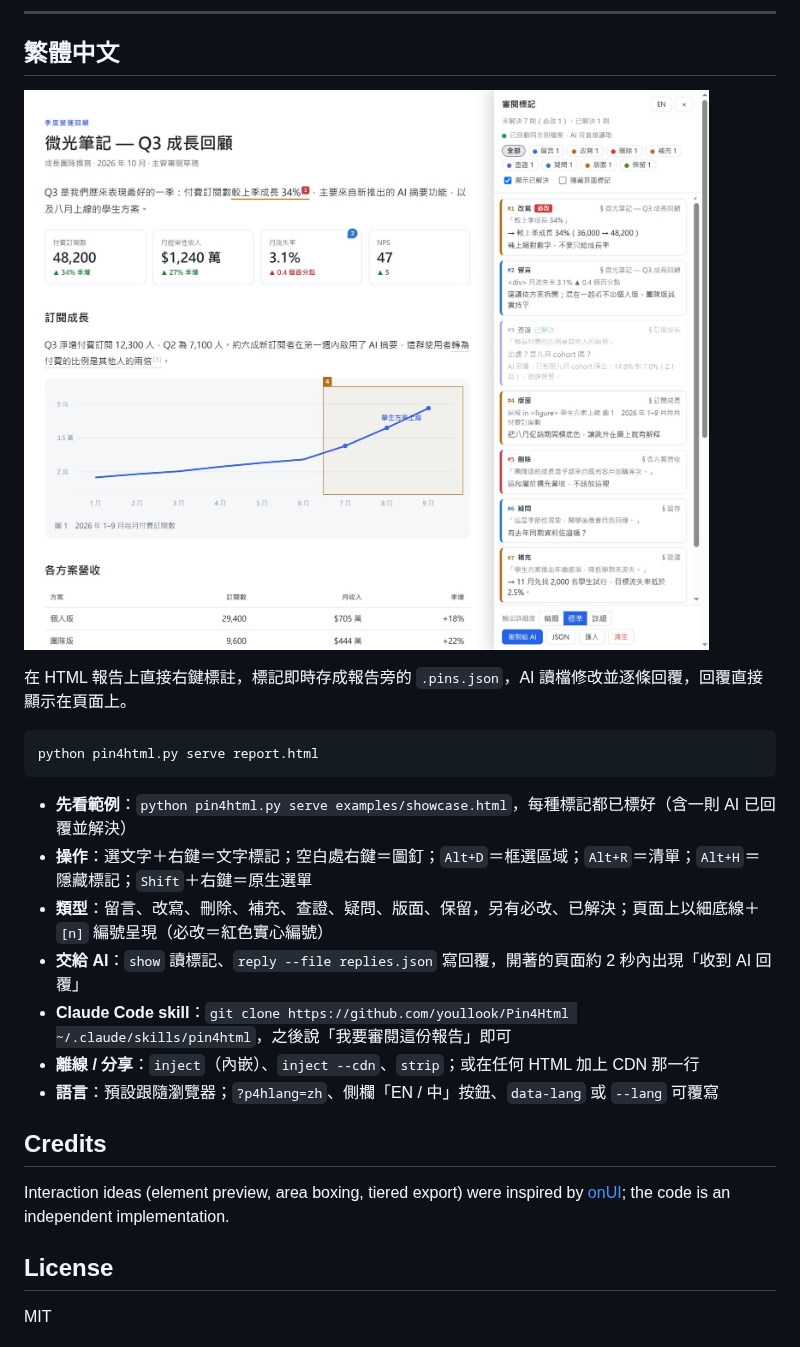
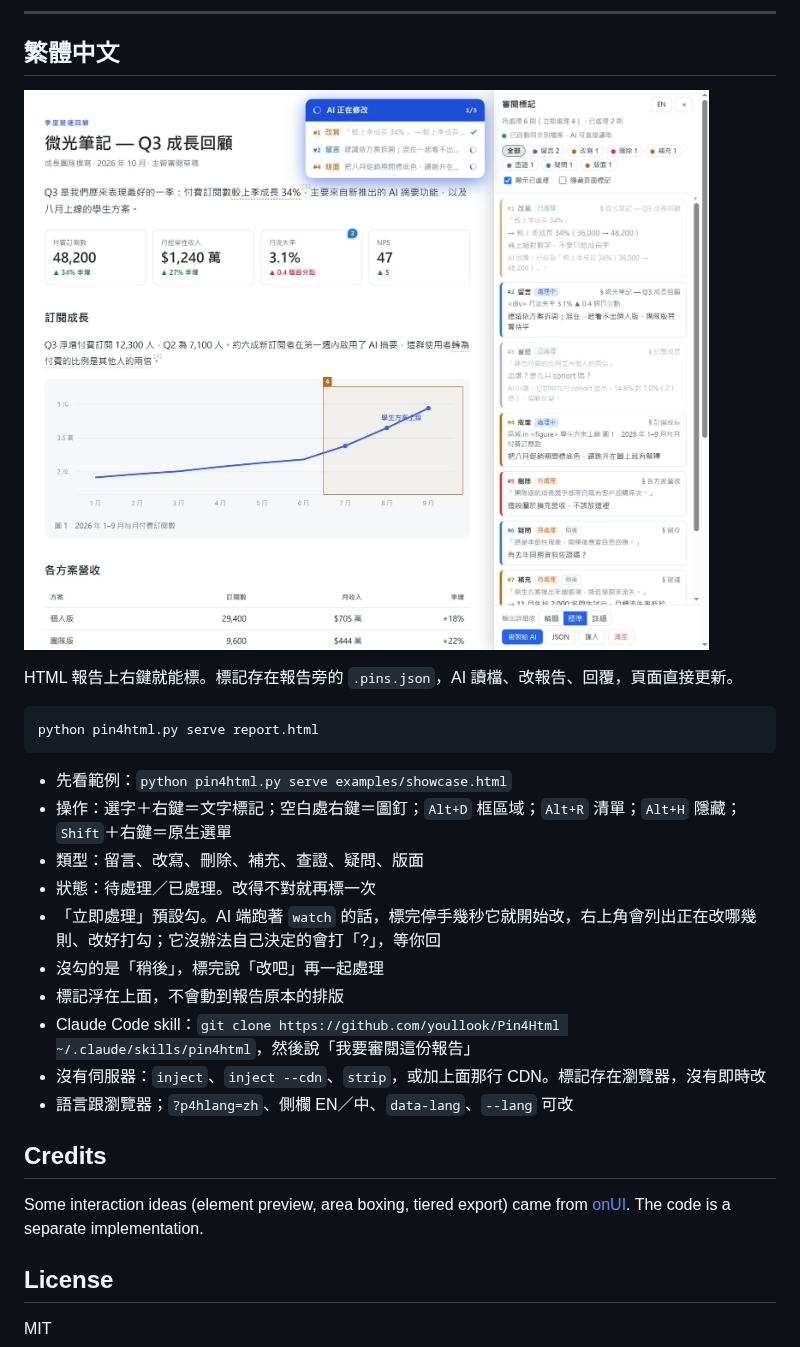
Before and after one commit to youllook/Pin4Html, a Markdown page: README.md, the part around one of its changes. Drawn GitHub-style; pictures changed too: docs/screenshot-zh.jpg.

````diff
--- a/README.md
+++ b/README.md
@@ -113,23 +113,26 @@ See [`examples/demo-en.pins.json`](examples/demo-en.pins.json). Each annotation:
 
 ![Pin4Html 截圖](docs/screenshot-zh.jpg)
 
-在 HTML 報告上直接右鍵標註，標記即時存成報告旁的 `.pins.json`，AI 讀檔修改並逐條回覆，回覆直接顯示在頁面上。
+HTML 報告上右鍵就能標。標記存在報告旁的 `.pins.json`，AI 讀檔、改報告、回覆，頁面直接更新。
 
 ```bash
 python pin4html.py serve report.html
 ```
 
-- **先看範例**：`python pin4html.py serve examples/showcase.html`，每種標記都已標好（含一則 AI 已回覆並解決）
-- **操作**：選文字＋右鍵＝文字標記；空白處右鍵＝圖釘；`Alt+D`＝框選區域；`Alt+R`＝清單；`Alt+H`＝隱藏標記；`Shift`＋右鍵＝原生選單
-- **類型**：留言、改寫、刪除、補充、查證、疑問、版面、保留，另有必改、已解決；頁面上以細底線＋`[n]` 編號呈現（必改＝紅色實心編號）
-- **交給 AI**：`show` 讀標記、`reply --file replies.json` 寫回覆，開著的頁面約 2 秒內出現「收到 AI 回覆」
-- **Claude Code skill**：`git clone https://github.com/youllook/Pin4Html ~/.claude/skills/pin4html`，之後說「我要審閱這份報告」即可
-- **離線 / 分享**：`inject`（內嵌）、`inject --cdn`、`strip`；或在任何 HTML 加上 CDN 那一行
-- **語言**：預設跟隨瀏覽器；`?p4hlang=zh`、側欄「EN / 中」按鈕、`data-lang` 或 `--lang` 可覆寫
+- 先看範例：`python pin4html.py serve examples/showcase.html`
+- 操作：選字＋右鍵＝文字標記；空白處右鍵＝圖釘；`Alt+D` 框區域；`Alt+R` 清單；`Alt+H` 隱藏；`Shift`＋右鍵＝原生選單
+- 類型：留言、改寫、刪除、補充、查證、疑問、版面
+- 狀態：待處理／已處理。改得不對就再標一次
+- 「立即處理」預設勾。AI 端跑著 `watch` 的話，標完停手幾秒它就開始改，右上角會列出正在改哪幾則、改好打勾；它沒辦法自己決定的會打「?」，等你回
+- 沒勾的是「稍後」，標完說「改吧」再一起處理
+- 標記浮在上面，不會動到報告原本的排版
+- Claude Code skill：`git clone https://github.com/youllook/Pin4Html ~/.claude/skills/pin4html`，然後說「我要審閱這份報告」
+- 沒有伺服器：`inject`、`inject --cdn`、`strip`，或加上面那行 CDN。標記存在瀏覽器，沒有即時改
+- 語言跟瀏覽器；`?p4hlang=zh`、側欄 EN／中、`data-lang`、`--lang` 可改
 
 ## Credits
 
-Interaction ideas (element preview, area boxing, tiered export) were inspired by [onUI](https://github.com/onllm-dev/onUI); the code is an independent implementation.
+Some interaction ideas (element preview, area boxing, tiered export) came from [onUI](https://github.com/onllm-dev/onUI). The code is a separate implementation.
 
 ## License
 
````
Also changed, not shown: other parts of README.md (+38 -38 lines), SKILL.md (+57 -38 lines), docs/screenshot-en.jpg, 3 other files.
